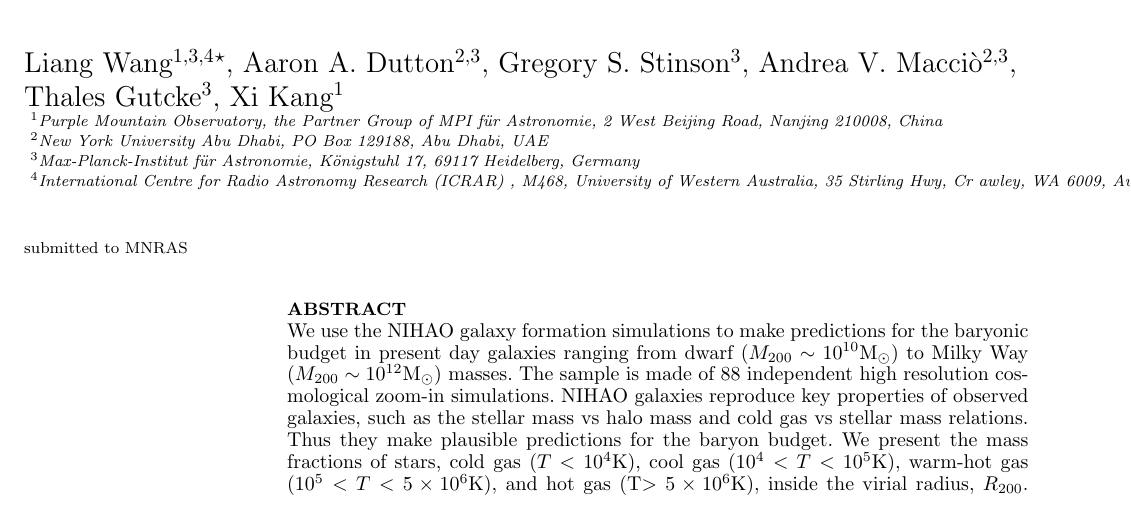
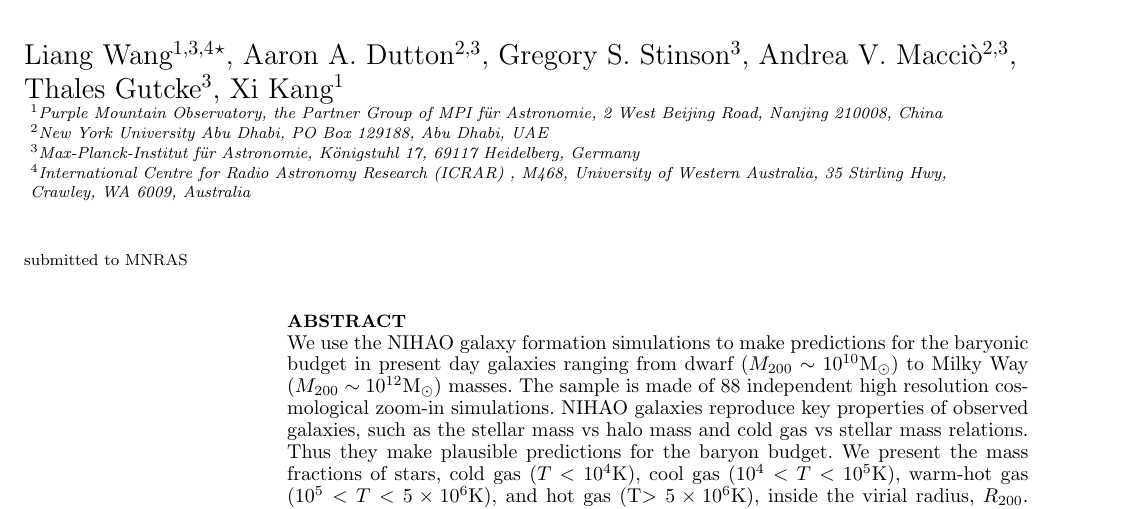
Before and after one commit to hellkonig/budgetpaper, a LaTeX paper (ms_nihao_budget.tex): part of page 1 of 10, cut so that both start at the same text. Compiled offline with pdfLaTeX; a LaTeX package or settings file that is missing is left out.

Commit message:
fix a problem on afflication

```diff
--- a/ms_nihao_budget.tex
+++ b/ms_nihao_budget.tex
@@ -118,8 +118,8 @@ $^1$Purple Mountain Observatory, the Partner Group of MPI f\"ur Astronomie, 2 We
 $^2$New York University Abu Dhabi, PO Box 129188, Abu Dhabi, UAE\\
 $^3$Max-Planck-Institut f\"ur Astronomie, K\"onigstuhl 17, 69117 Heidelberg, Germany\\
 $^4$International Centre for Radio Astronomy Research (ICRAR)
-, M468, University of Western Australia, 35 Stirling Hwy, Cr
-awley, WA 6009, Australia}
+, M468, University of Western Australia, 35 Stirling Hwy, \\
+Crawley, WA 6009, Australia}
 \begin{document}
 
 \date{submitted to MNRAS}
```
Also changed, not shown: ms_nihao_budget.pdf.
